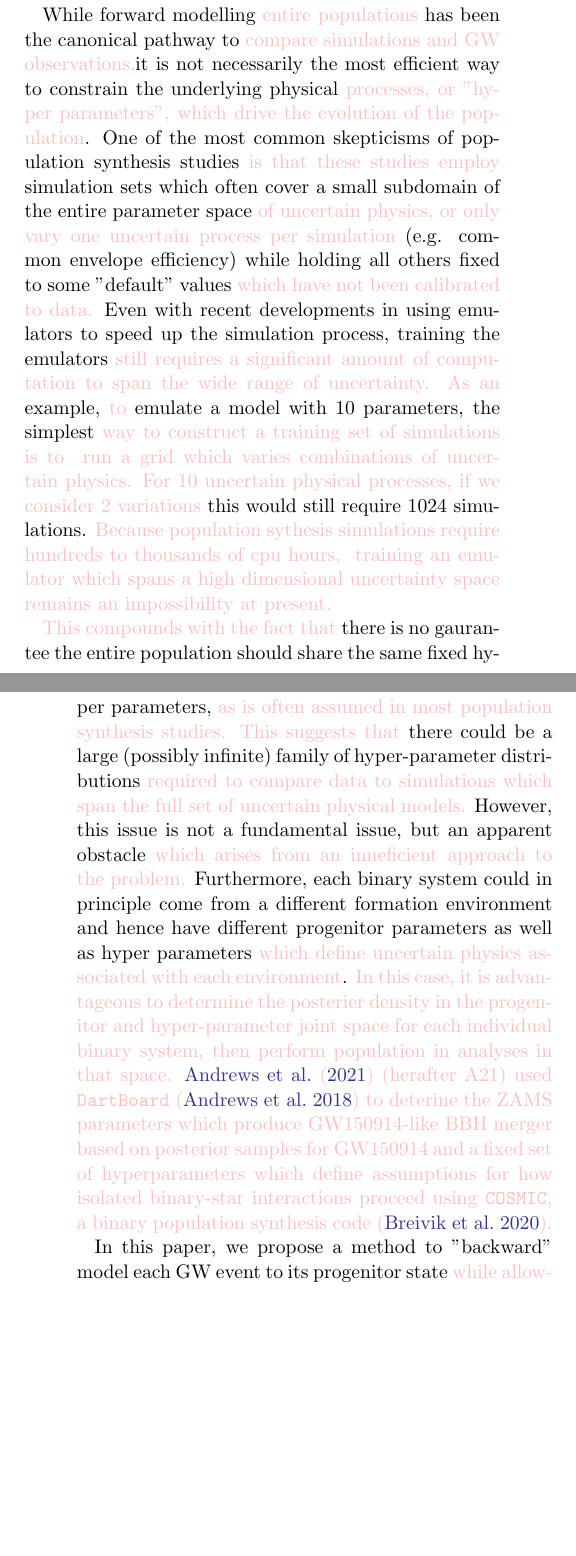
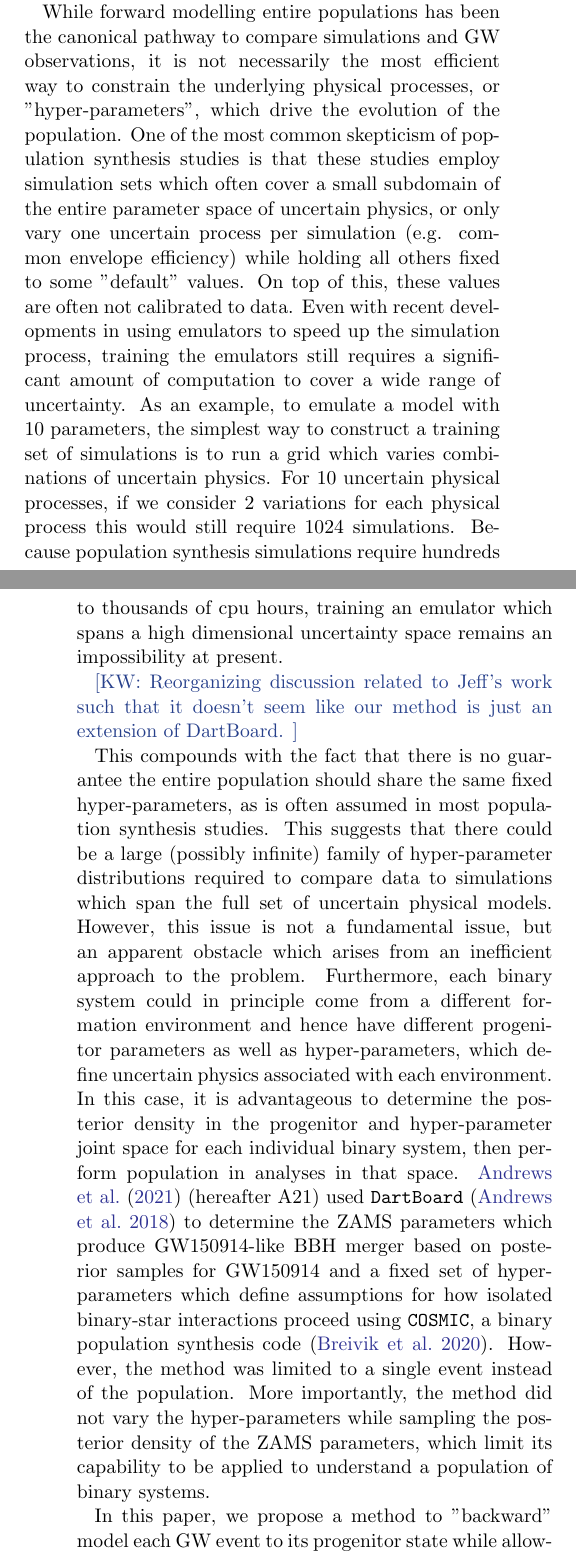
Before and after one commit to kazewong/BackPop, a LaTeX paper (src/ms.tex): two parts of the columns of pages 1 and 2 of 9, joined at a grey line, cut so that both start at the same text, the shorter picture padded with empty space. Compiled offline with pdfLaTeX.

Commit message:
Commented on comments

```diff
--- a/src/ms.tex
+++ b/src/ms.tex
@@ -74,49 +74,45 @@ a synthetic catalog of mergers which can be compared of observations from ground
 %This usually mean either a merger event or the binary system stays stable for a Hubble time.
 %After this, one can collect all the GW emitting binaries in the synthetic population and compare to the observed population.
 
-While forward modelling \kb{entire populations} has been the canonical pathway to \kb{compare simulations and GW observations,}%simulate binary systems and compare to GW observation,
-it is not necessarily the most efficient way to constrain the underlying physical \kb{processes, or "hyper parameters", which drive the evolution of the population}.
-One of the most common skepticisms of population synthesis studies \kb{is that these studies employ} simulation sets which often
-cover a small subdomain of the entire parameter space \kb{of uncertain physics, or only vary one uncertain process per simulation}
-%i.e. only vary a number of hyper-parameters
-(e.g. common envelope efficiency) while holding all others fixed to some "default" values \kb{which have not been calibrated to data.}
+While forward modelling entire populations has been the canonical pathway to compare simulations and GW observations,
+it is not necessarily the most efficient way to constrain the underlying physical processes, or "hyper-parameters", which drive the evolution of the population.
+One of the most common skepticism of population synthesis studies is that these studies employ simulation sets which often
+cover a small subdomain of the entire parameter space of uncertain physics, or only vary one uncertain process per simulation
+(e.g. common envelope efficiency) while holding all others fixed to some "default" values.
+On top of this, these values are often not calibrated to data.
 Even with recent developments in using emulators to speed up the simulation process, training the emulators
-\kb{still requires a significant amount of computation to span the wide range of uncertainty.} %require a decent amount of samples in the parameter space of interest.
-\kb{As an} example, \kb{to} emulate a model with $10$ parameters, the simplest \kb{way to construct a training set of simulations is to }
-\kb{run a grid which varies combinations of uncertain physics.} %option for constructing a bank of simulations for training is to lay down a grid.
-\kb{For 10 uncertain physical processes, if we consider $2$ variations} %each axis we put the barely minimum of $2$ simulations,
+still requires a significant amount of computation to cover a wide range of uncertainty.
+As an example, to emulate a model with $10$ parameters, the simplest way to construct a training set of simulations is to
+run a grid which varies combinations of uncertain physics.
+For 10 uncertain physical processes, if we consider $2$ variations for each physical process
 this would still require $1024$ simulations.
-\kb{Because population sythesis simulations require hundreds to thousands of cpu hours, }
-\kb{training an emulator which spans a high dimensional uncertainty space remains an impossibility at present.}
+Because population synthesis simulations require hundreds to thousands of cpu hours,
+training an emulator which spans a high dimensional uncertainty space remains an impossibility at present.
 
-%The fastest kind of population synthesis simulation takes about an hour to complete, where longer simulations could take days.
-%This means even training an emulator is impossible in a high dimensional space.
-%To make the problem even worse,
+\kw{Reorganizing discussion related to Jeff's work such that it doesn't seem like our method is just an extension of DartBoard.}
 
-\kb{This compounds with the fact that} there is no gaurantee the entire population should share the same fixed hyper parameters,
-\kb{as is often assumed in most population synthesis studies.}
-% (i.e. a delta distribution at a fixed value.),
-%which means
-\kb{This suggests that} there could be a large (possibly infinite) family of hyper-parameter distributions %one need to test to compare the simulations to the observed data.
-\kb{required to compare data to simulations which span the full set of uncertain physical models.}
-However, this issue is not a fundamental issue, but an apparent obstacle %because
-\kb{which arises from an inneficient approach to the problem.} %we are approach the problem from an infinitely inefficient angle.
-Furthermore, each binary system could in principle come from a different formation environment and hence %they can
-have different progenitor parameters as well as hyper parameters \kb{which define uncertain physics associated with each environment}.
-{\kb{In this case, it is advantageous to determine the posterier density in the progenitor and hyper-parameter joint space
-for each individual binary system, then perform population in analyses in that space. \citet{Andrews2021} (herafter A21) used \texttt{DartBoard} \citep{Andrews2018}
-to deterine the ZAMS parameters which produce GW150914-like BBH merger based on posterior samples for GW150914 and a fixed
-set of hyperparameters which define assumptions for how isolated binary-star interactions proceed using
-\texttt{COSMIC}, a binary population synthesis code \citep{Breivik2020}.}}
+This compounds with the fact that there is no guarantee the entire population should share the same fixed hyper-parameters,
+as is often assumed in most population synthesis studies.
+This suggests that there could be a large (possibly infinite) family of hyper-parameter distributions
+required to compare data to simulations which span the full set of uncertain physical models.
+However, this issue is not a fundamental issue, but an apparent obstacle which arises from an inefficient approach to the problem.
+Furthermore, each binary system could in principle come from a different formation environment and hence
+have different progenitor parameters as well as hyper-parameters, which define uncertain physics associated with each environment.
+In this case, it is advantageous to determine the posterior density in the progenitor and hyper-parameter joint space
+for each individual binary system, then perform population in analyses in that space.
+\citet{Andrews2021} (hereafter A21) used \texttt{DartBoard} \citep{Andrews2018}
+to determine the ZAMS parameters which produce GW150914-like BBH merger based on posterior samples for GW150914 and a fixed
+set of hyper-parameters which define assumptions for how isolated binary-star interactions proceed using
+\texttt{COSMIC}, a binary population synthesis code \citep{Breivik2020}.
+However, the method was limited to a single event instead of the population.
+More importantly, the method did not vary the hyper-parameters while sampling the posterior density of the ZAMS parameters,
+which limit its capability to be applied to understand a population of binary systems.
 
-%What one should do is to ask what is the posterior density in the progenitor and hyper-parameter joint space for each individual binary system,
-%then perform population analysis in that space.
 In this paper, we propose a method to "backward" model each GW event to its progenitor state
-\kb{while allowing the hyper parameters to vary across their full range of physical uncertainty}
+while allowing the hyper-parameters to vary across their full range of physical uncertainty
 following a two-stage process.
 First, we solve a root finding problem to obtain guesses that are likely to produce the desired system properties in the joint progenitor--hyper-parameter space.
 We then sample the posterior in the joint space with Markov chain Monte Carlo (MCMC) algorithm that is initialized using the roots found in the previous stage.
-
 The rest of the paper is structured as follows: We detail our method in Sec. ~\ref{sec:method}.
 In Sec. ~\ref{sec:result}, we show the results of applying our method to a number of real events.
 We discuss the implications of this work and future direction in Sec. ~\ref{sec:discussion}.
```
Also changed, not shown: src/ms.tex (82 more changed lines).
